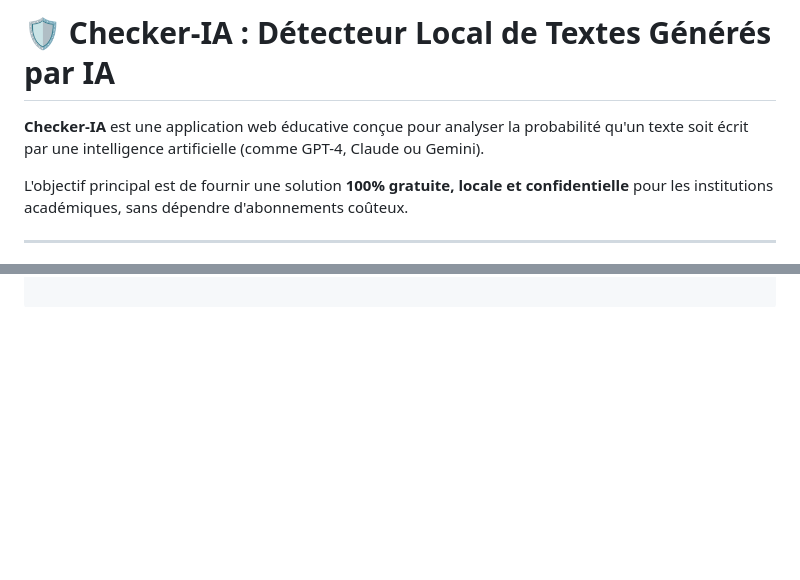
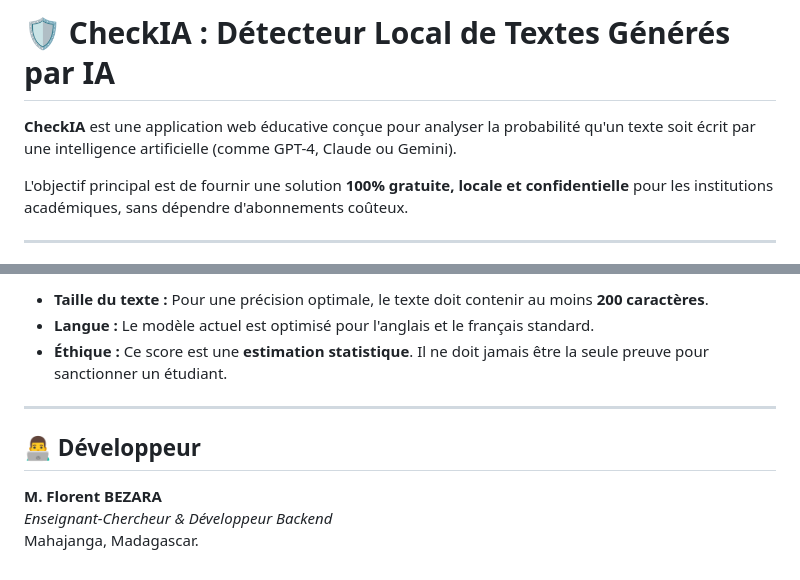
Before and after one commit to GasyCoder/check-ia, a Markdown page: README.md, 2 parts joined by grey strips. GitHub-like rendering; blank space fills up the shorter version.

Commit message:
Correction des références de nom dans le README.md et mise à jour de la structure du dossier

```diff
--- a/README.md
+++ b/README.md
@@ -1,6 +1,6 @@
-# 🛡️ Checker-IA : Détecteur Local de Textes Générés par IA
+# 🛡️ CheckIA : Détecteur Local de Textes Générés par IA
 
-**Checker-IA** est une application web éducative conçue pour analyser la probabilité qu'un texte soit écrit par une intelligence artificielle (comme GPT-4, Claude ou Gemini).
+**CheckIA** est une application web éducative conçue pour analyser la probabilité qu'un texte soit écrit par une intelligence artificielle (comme GPT-4, Claude ou Gemini).
 
 L'objectif principal est de fournir une solution **100% gratuite, locale et confidentielle** pour les institutions académiques, sans dépendre d'abonnements coûteux.
 
@@ -117,0 +114,10 @@ Vous pouvez maintenant lancer **Claude Code** et lui dire : *"Read the README.md
+*   **Taille du texte :** Pour une précision optimale, le texte doit contenir au moins **200 caractères**.
+*   **Langue :** Le modèle actuel est optimisé pour l'anglais et le français standard.
+*   **Éthique :** Ce score est une **estimation statistique**. Il ne doit jamais être la seule preuve pour sanctionner un étudiant.
+
+---
+
+## 👨‍💻 Développeur
+**M. Florent BEZARA**
+*Enseignant-Chercheur & Développeur Backend*
+Mahajanga, Madagascar.
```
Also changed, not shown: other parts of README.md (+49 -53 lines).
